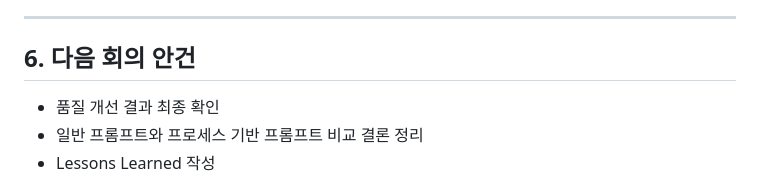
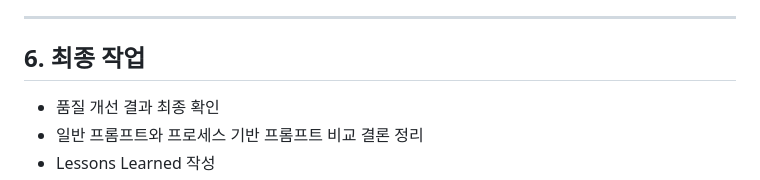
Before and after one commit to SW-engineering-team/MOBIE, a Markdown page: docs/meetings/2026-06-01.md, the part around the change. Rendered like a GitHub page.

Commit message:
5th meeting

```diff
--- a/docs/meetings/2026-06-01.md
+++ b/docs/meetings/2026-06-01.md
@@ -104,7 +104,7 @@
 
 ---
 
-## 6. 다음 회의 안건
+## 6. 최종 작업
 
 - 품질 개선 결과 최종 확인
 - 일반 프롬프트와 프로세스 기반 프롬프트 비교 결론 정리
```
